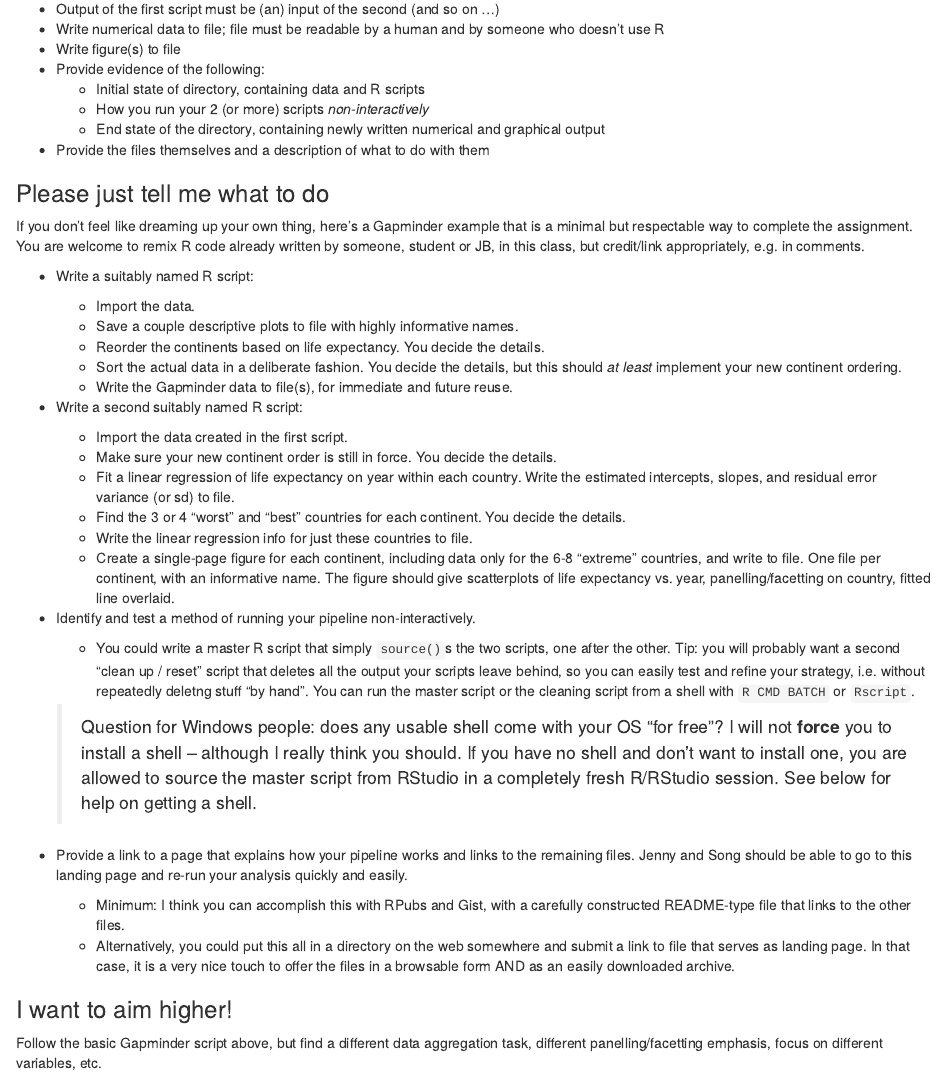
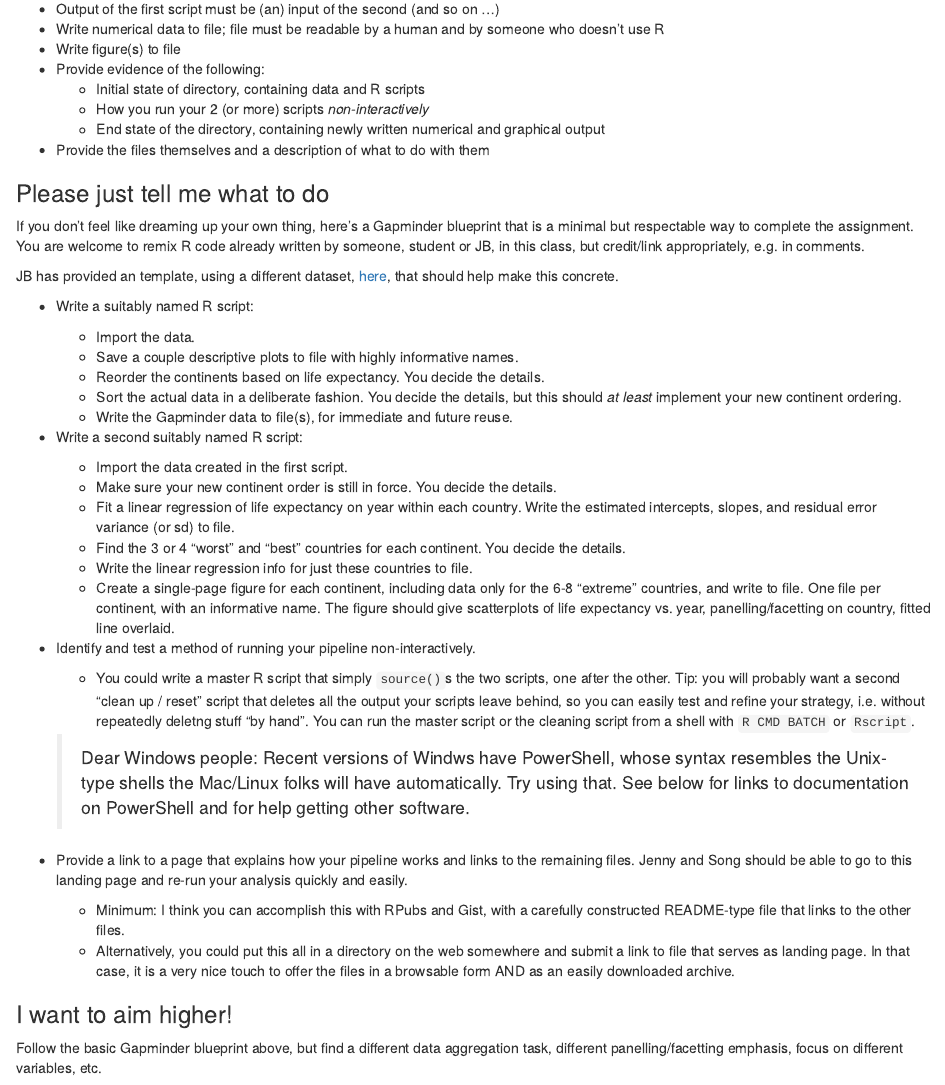
Before and after one commit to jennybc/STAT545A_2013, an R Markdown document (hw06_puttingAllTogether.rmd): the page in a window 1100 px wide, from 260 px down. Rendered offline with R 4.5, knitr and Pandoc, with nearby package versions.

Commit message:
Link to minimal scaffold for hw06; revise shell advise for Windows

```diff
--- a/hw06_puttingAllTogether.rmd
+++ b/hw06_puttingAllTogether.rmd
@@ -19,7 +19,9 @@ Homework #6 The End: Putting it all together
 
 ### Please just tell me what to do
 
-If you don't feel like dreaming up your own thing, here's a Gapminder example that is a minimal but respectable way to complete the assignment. You are welcome to remix R code already written by someone, student or JB, in this class, but credit/link appropriately, e.g. in comments.
+If you don't feel like dreaming up your own thing, here's a Gapminder blueprint that is a minimal but respectable way to complete the assignment. You are welcome to remix R code already written by someone, student or JB, in this class, but credit/link appropriately, e.g. in comments.
+
+JB has provided an template, using a different dataset, [here](https://github.com/jennybc/STAT545A/tree/master/hw06_scaffolds/01_justR), that should help make this concrete.
 
   * Write a suitably named R script:
 
@@ -42,7 +44,7 @@ If you don't feel like dreaming up your own thing, here's a Gapminder example th
 
     - You could write a master R script that simply `source()`s the two scripts, one after the other. Tip: you will probably want a second "clean up / reset" script that deletes all the output your scripts leave behind, so you can easily test and refine your strategy, i.e. without repeatedly  deletng stuff "by hand". You can run the master script or the cleaning script from a shell with `R CMD BATCH` or `Rscript`.
 
-    > Question for Windows people: does any usable shell come with your OS "for free"? I will not __force__ you to install a shell -- although I really think you should. If you have no shell and don't want to install one, you are allowed to source the master script from RStudio in a completely fresh R/RStudio session. See below for help on getting a shell.
+    > Dear Windows people: Recent versions of Windws have PowerShell, whose syntax resembles the Unix-type shells the Mac/Linux folks will have automatically. Try using that. See below for links to documentation on PowerShell and for help getting other software.
 
   * Provide a link to a page that explains how your pipeline works and links to the remaining files. Jenny and Song should be able to go to this landing page and re-run your analysis quickly and easily.
 
@@ -51,7 +53,7 @@ If you don't feel like dreaming up your own thing, here's a Gapminder example th
 
 ### I want to aim higher!
 
-Follow the basic Gapminder script above, but find a different data aggregation task, different panelling/facetting emphasis, focus on different variables, etc.
+Follow the basic Gapminder blueprint above, but find a different data aggregation task, different panelling/facetting emphasis, focus on different variables, etc.
 
 Use non-Gapminder data.
 
```
